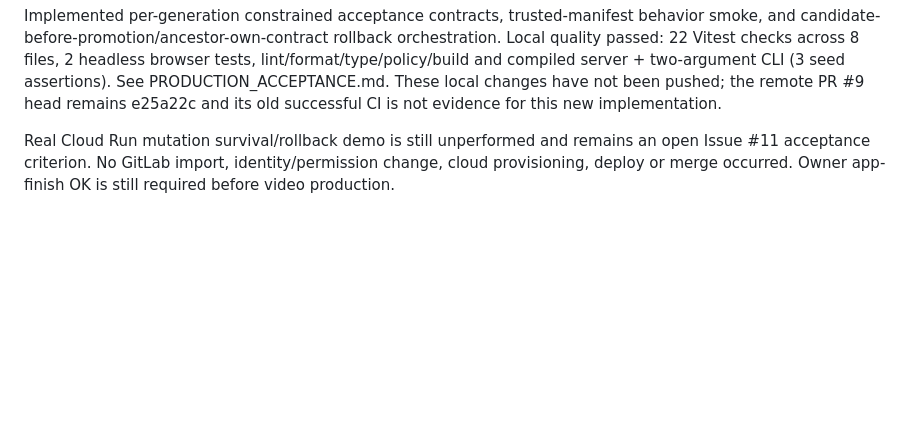
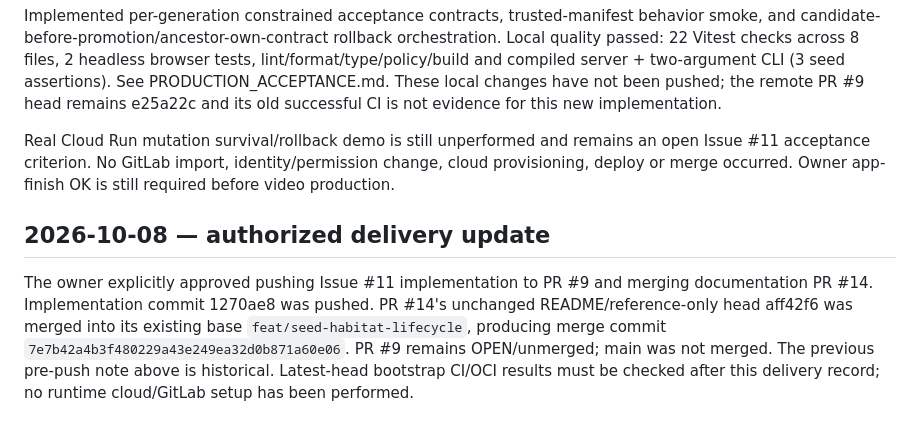
Before and after one commit to yo4e/AFTERGROWTH-Protocol, a Markdown page: docs/STATUS.md, the part around the change. GitHub-like rendering; blank space fills up the shorter version.

```diff
--- a/docs/STATUS.md
+++ b/docs/STATUS.md
@@ -52,3 +52,7 @@ Participation approval/group/Showcase are known; Developer + AI permissions are
 Implemented per-generation constrained acceptance contracts, trusted-manifest behavior smoke, and candidate-before-promotion/ancestor-own-contract rollback orchestration. Local quality passed: 22 Vitest checks across 8 files, 2 headless browser tests, lint/format/type/policy/build and compiled server + two-argument CLI (3 seed assertions). See PRODUCTION_ACCEPTANCE.md. These local changes have not been pushed; the remote PR #9 head remains e25a22c and its old successful CI is not evidence for this new implementation.
 
 Real Cloud Run mutation survival/rollback demo is still unperformed and remains an open Issue #11 acceptance criterion. No GitLab import, identity/permission change, cloud provisioning, deploy or merge occurred. Owner app-finish OK is still required before video production.
+
+## 2026-10-08 — authorized delivery update
+
+The owner explicitly approved pushing Issue #11 implementation to PR #9 and merging documentation PR #14. Implementation commit 1270ae8 was pushed. PR #14's unchanged README/reference-only head aff42f6 was merged into its existing base `feat/seed-habitat-lifecycle`, producing merge commit `7e7b42a4b3f480229a43e249ea32d0b871a60e06`. PR #9 remains OPEN/unmerged; main was not merged. The previous pre-push note above is historical. Latest-head bootstrap CI/OCI results must be checked after this delivery record; no runtime cloud/GitLab setup has been performed.
```
Also changed, not shown: docs/WORK_LOG.md (+4 -0 lines).
